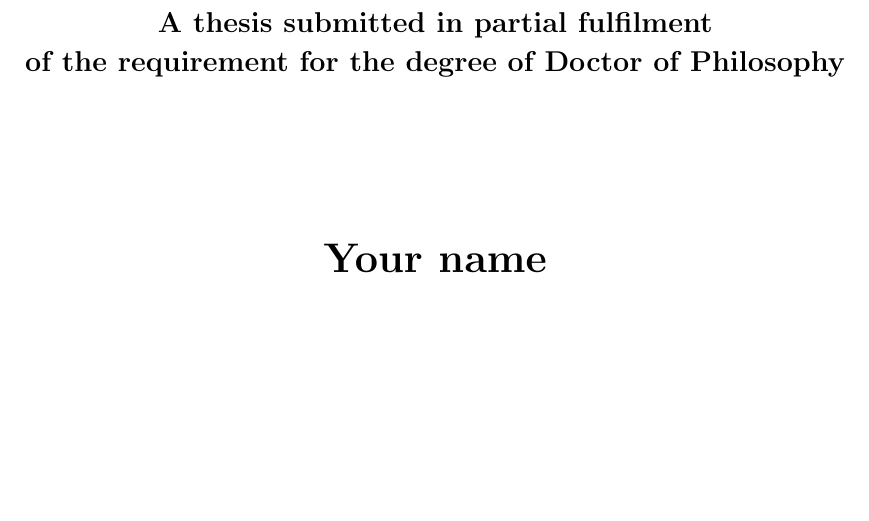
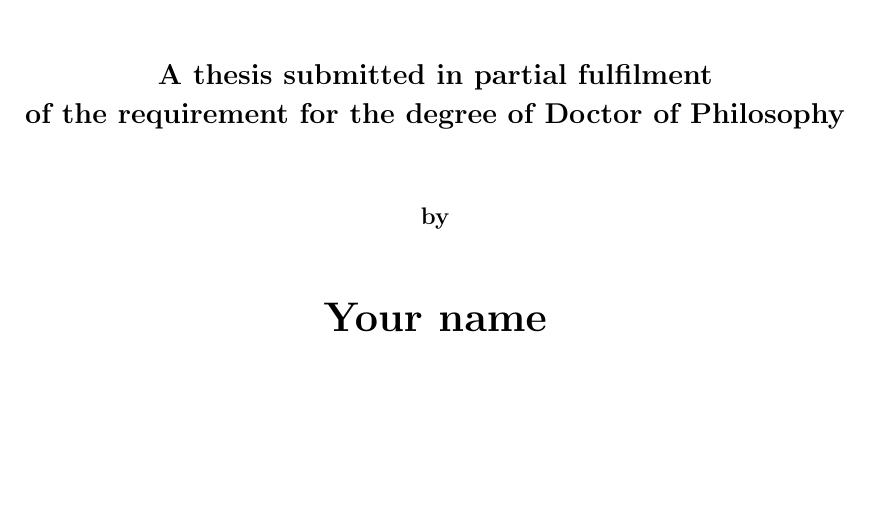
Before and after one commit to FranciscoMunguiaGaleano/thesis_cardiff_university_uk_latex_template, a LaTeX thesis (main.tex): part of page 1 of 37, cut so that both start at the same text, the shorter picture padded with empty space. Compiled offline with pdfLaTeX.

Commit message:
Update main.tex

```diff
--- a/main.tex
+++ b/main.tex
@@ -66,7 +66,10 @@
 \textbf{\Huge of Your}\\[2ex]
 \textbf{\Huge Work}\\[14ex]
 \textbf{\large A thesis submitted in partial fulfilment}\\[1ex]
-\textbf{\large of the requirement for the degree of Doctor of Philosophy}\\[16ex]
+\textbf{\large of the requirement for the degree of Doctor of Philosophy}\\
+[7ex]
+\textbf{by}\\
+[7ex]
 \textbf{\LARGE Your name}\\
 \vfill
 \textbf{\LARGE June 2023}\\
```
